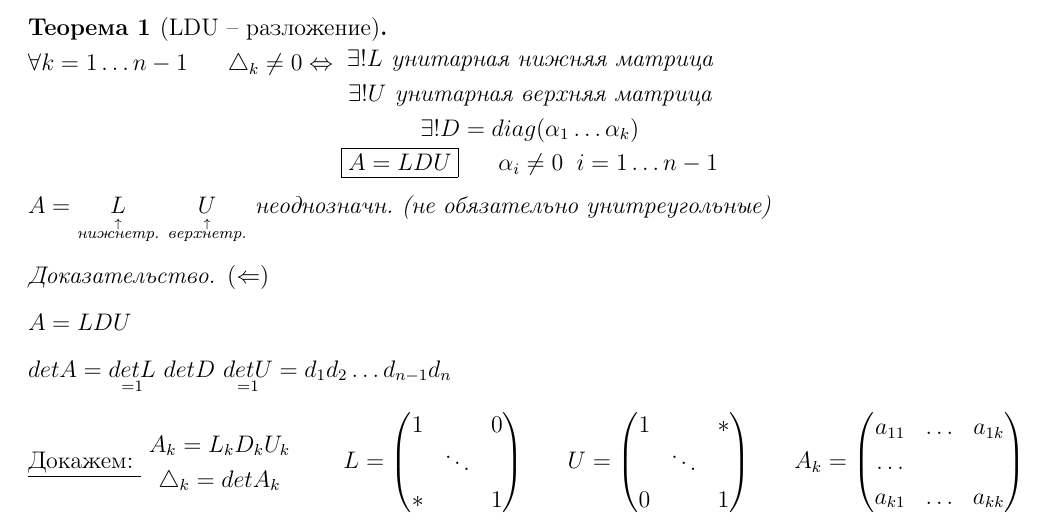
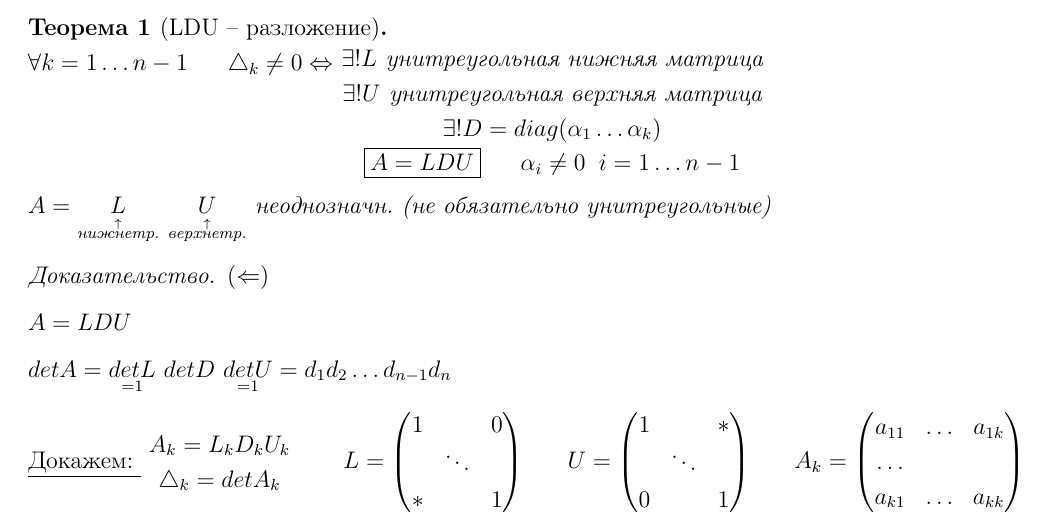
Before and after one commit to sancho20021/linal, a LaTeX document (parts/Lecture14.tex): part of page 1 of 5, cut so that both start at the same text. Compiled offline with pdfLaTeX.

Commit message:
unitreug

```diff
--- a/parts/Lecture14.tex
+++ b/parts/Lecture14.tex
@@ -2,8 +2,8 @@
 \begin{document}
 	\begin{theorem}[LDU -- разложение]\ \\
 		$\forall k = 1 \ldots n - 1 \Space \triangle _k \neq 0 \Leftrightarrow $ \belowbaseline[-14pt]{$\begin{matrix}
-				\exists ! L \text{ унитарная нижняя матрица}\\
-				\exists ! U \text{ унитарная верхняя матрица}\\
+				\exists ! L \text{ унитреугольная нижняя матрица}\\
+				\exists ! U \text{ унитреугольная верхняя матрица}\\
 				\exists ! D = diag(\alpha_1 \ldots \alpha_k) \\
 				\boxed{A = LDU} \Space \alpha_i \neq 0 \; \; i = 1 \ldots n - 1
 			\end{matrix}$}\n
```
